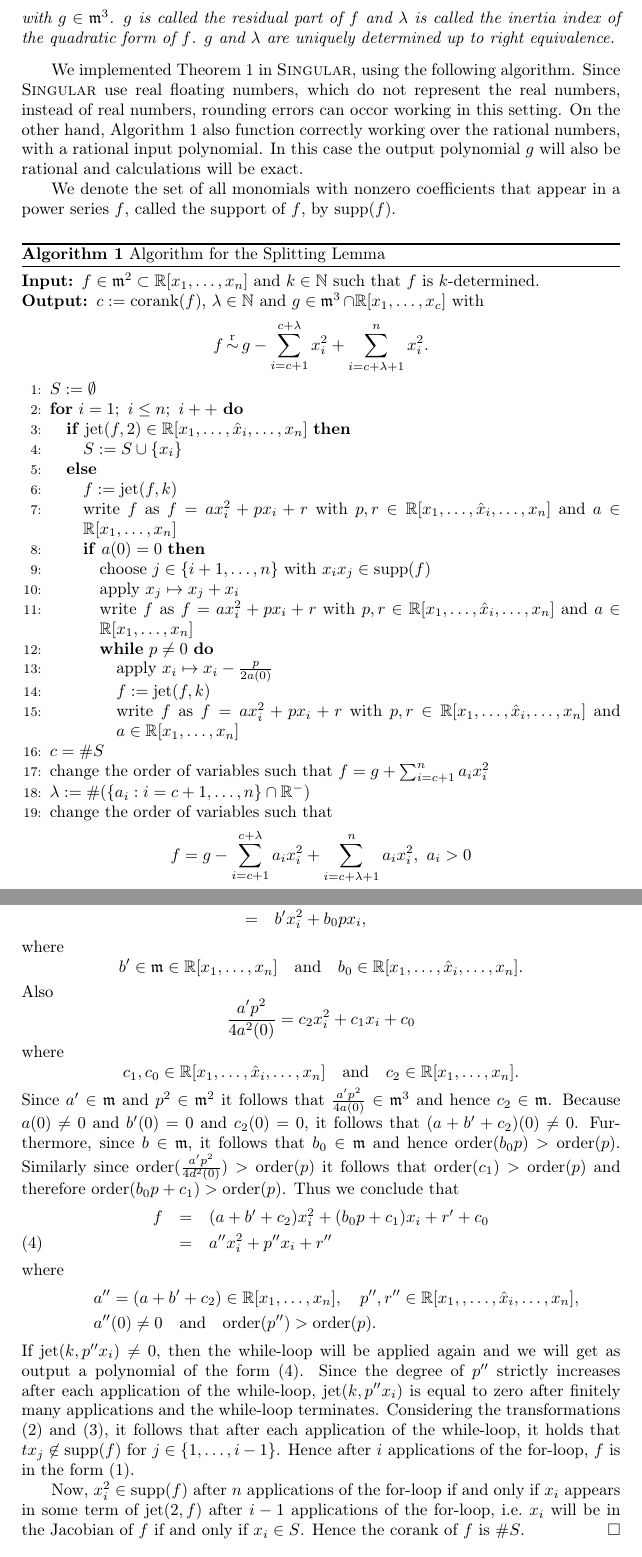
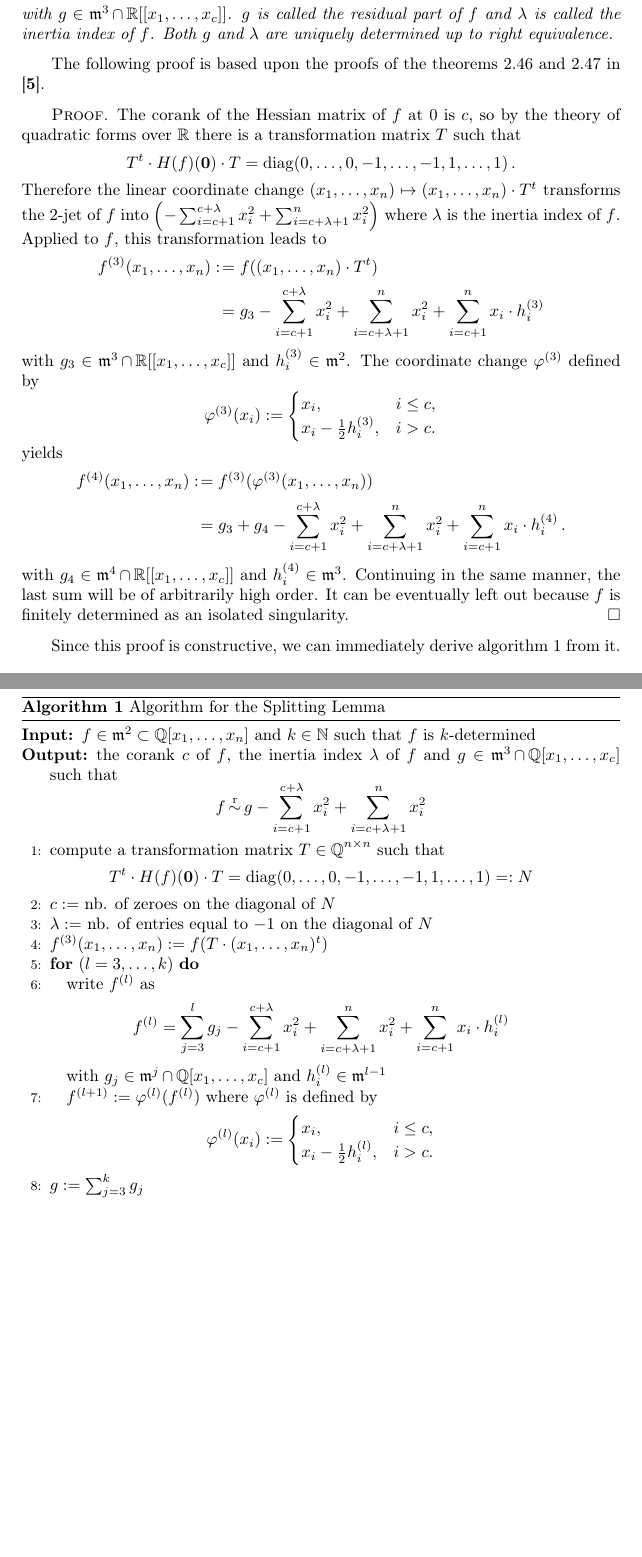
Before and after one commit to magdaleen/realclassify, a LaTeX document (realclassify_1.tex): two parts of pages 3 and 5 of 12 before the commit and two parts of pages 3 and 4 of 11 after it, joined at a grey line, cut so that both start at the same text, the shorter picture padded with empty space. Compiled offline with pdfLaTeX.

Commit message:
update section on the Splitting Lemma

```diff
--- a/realclassify_1.tex
+++ b/realclassify_1.tex
@@ -166,4 +166,0 @@
-with $g\in \m^3$. $g$ is called the residual part of $f$ and $\lambda$
-is called
-the inertia index of the quadratic form of $f$. $g$ and $\lambda$ are
-uniquely determined up to right equivalence.
@@ -170,53 +172,95 @@ uniquely determined up to right equivalence.
+with $g \in \m^3 \cap \R[[x_1,\ldots,x_c]]$. $g$ is called the residual part of
+$f$ and $\lambda$ is called the inertia index of~$f$. Both $g$ and $\lambda$
+are uniquely determined up to right equivalence.
 \end{theorem}
 
-We implemented Theorem \ref{SplittingLemma} in \textsc{Singular},
-using the following algorithm. Since $\textsc{Singular}$ use real floating
-numbers, which do not represent the real numbers, instead of real numbers,
-rounding errors can occor working in this setting. On the other hand, Algorithm
-\ref{AlgorithmSplittingLemma} also function correctly working over the rational
-numbers, with a rational input polynomial. In this case the output polynomial
-$g$ will also be rational and calculations will be exact.
+The following proof is based upon the proofs of the theorems 2.46 and 2.47 in
+\cite{GLS2007}.
 
-We denote the set of all monomials with nonzero coefficients that appear in a
-power series $f$, called the support of $f$, by $\supp(f)$.
+\begin{proof}
+The corank of the Hessian matrix of $f$ at $0$ is $c$, so by the theory of
+quadratic forms over $\R$ there is a transformation matrix $T$ such that
+\[
+T^t \cdot H(f)(\mathbf{0}) \cdot T = \diag(0,\ldots,0,-1,\ldots,-1,1,\ldots,1)
+\,.
+\]
+Therefore the linear coordinate change
+$(x_1,\ldots,x_n) \mapsto (x_1,\ldots,x_n) \cdot T^t$ transforms the 2-jet of
+$f$ into
+$\left(-\sum_{i=c+1}^{c+\lambda} x_i^2 +\sum_{i=c+\lambda+1}^n x_i^2\right)$
+where $\lambda$ is the inertia index of $f$.
+Applied to $f$, this transformation leads to
+\begin{align*}
+f^{(3)} (x_1,\ldots,x_n)
+  :\!&= f((x_1,\ldots,x_n) \cdot T^t) \\
+  &= g_3
+  -\sum_{i=c+1}^{c+\lambda} x_i^2 +\sum_{i=c+\lambda+1}^n x_i^2
+  +\sum_{i=c+1}^n x_i\cdot h_i^{(3)}
+\end{align*}
+with $g_3 \in \m^3 \cap \R[[x_1,\ldots,x_c]]$ and $h_i^{(3)} \in \m^2$. The
+coordinate change $\varphi^{(3)}$ defined by
+\[
+\varphi^{(3)}(x_i) :=
+\begin{cases}
+x_i, &i \leq c, \\
+x_i-\frac{1}{2}h_i^{(3)}, &i > c.
+\end{cases}
+\]
+yields
+\begin{align*}
+f^{(4)} (x_1,\ldots,x_n)
+  :\!&= f^{(3)}(\varphi^{(3)}(x_1,\ldots,x_n)) \\
+  &= g_3 +g_4
+  -\sum_{i=c+1}^{c+\lambda} x_i^2 +\sum_{i=c+\lambda+1}^n x_i^2
+  +\sum_{i=c+1}^n x_i\cdot h_i^{(4)} \,.
+\end{align*}
+with $g_4 \in \m^4 \cap \R[[x_1,\ldots,x_c]]$ and $h_i^{(4)} \in \m^3$.
+Continuing in the same manner, the last sum will be of arbitrarily high order.
+It can be eventually left out because $f$ is finitely determined as an isolated
+singularity.
+\end{proof}
+
+Since this proof is constructive, we can immediately derive algorithm
+\ref{AlgorithmSplittingLemma} from it.
 
 \begin{algorithm}[h]
 \caption{\label{AlgorithmSplittingLemma} Algorithm for the Splitting Lemma}
 \begin{algorithmic}[1]
-\REQUIRE{$f\in \m^2\subset\mathbb
-R[x_1,\ldots,x_n]$ and $k\in\mathbb N$ such that $f$ is
-$k$-determined.}
 
-\ENSURE{$c:=\textnormal{corank}(f)$, $\lambda\in\mathbb
-N$ and
-$g\in \m^3\cap\mathbb R[x_1,\ldots,x_c]$ with \[\displaystyle
-f\requiv g-\sum_{i=c+1}^{c+\lambda} x_i^2+\sum_{i=c+\lambda+1}^nx_i^2.\]}
+\REQUIRE{$f \in \m^2 \subset \Q[x_1,\ldots,x_n]$ and $k \in \N$ such that $f$
+is $k$-determined}
 
-\STATE $S:=\emptyset$
-\FOR{$i=1;\ i\le n;\  i++$}
-\IF{$\jt(f,2)\in \mathbb R[x_1,\ldots,\hat
-x_i,\ldots,x_n]$}
-\STATE $S:=S\cup\{x_i\}$
-\ELSE
-\STATE $f:=\jt(f,k)$
-\STATE write $f$ as $f=ax_i^2+px_i+r$ with $p,r\in\mathbb
-R[x_1,\ldots,\hat x_i,\ldots,x_n]$ and $a\in\mathbb R[x_1,\ldots,x_n]$
-\IF{$a(0)=0$}
-\STATE choose $j\in\{i+1,\ldots,n\}$ with $x_ix_j\in\supp(f)$
-\STATE apply $x_j\mapsto x_j+x_i$
-\STATE write $f$ as $f=ax_i^2+px_i+r$ with $p,r\in\mathbb
-R[x_1,\ldots,\hat x_i,\ldots,x_n]$ and $a\in\mathbb R[x_1,\ldots,x_n]$
-\WHILE{$p\neq 0$}
-\STATE apply $x_i\mapsto x_i-\frac{p}{2a(0)}$
-\STATE $f:=\jt(f,k)$
-\STATE write $f$ as $f=ax_i^2+px_i+r$ with $p,r\in\mathbb R[x_1,\ldots,\hat x_i,\ldots,x_n]$ and $a\in\mathbb R[x_1,\ldots,x_n]$
-\ENDWHILE
-\ENDIF
-\ENDIF
+\ENSURE{the corank $c$ of $f$, the inertia index $\lambda$ of $f$ and
+$g \in \m^3 \cap \Q[x_1,\ldots,x_c]$ such that
+\[
+f \requiv g -\sum_{i=c+1}^{c+\lambda} x_i^2 +\sum_{i=c+\lambda+1}^n x_i^2
+\]
+}
+
+\STATE compute a transformation matrix $T \in \Q^{n \times n}$ such that
+\[
+T^t \cdot H(f)(\mathbf{0}) \cdot T = \diag(0,\ldots,0,-1,\ldots,-1,1,\ldots,1)
+=:N
+\]
+\STATE $c :=$ nb. of zeroes on the diagonal of $N$
+\STATE $\lambda :=$ nb. of entries equal to $-1$ on the diagonal of $N$
+\STATE $f^{(3)} (x_1,\ldots,x_n) := f(T \cdot (x_1,\ldots,x_n)^t)$
+\FOR{$(l = 3, \ldots, k)$}
+\STATE write $f^{(l)}$ as
+\[
+f^{(l)} = \sum_{j=3}^l g_j
+  -\sum_{i=c+1}^{c+\lambda} x_i^2 +\sum_{i=c+\lambda+1}^n x_i^2
+  +\sum_{i=c+1}^n x_i\cdot h_i^{(l)}
+\]
+with $g_j \in \m^j \cap \Q[x_1,\ldots,x_c]$ and
+$h_i^{(l)} \in \m^{l-1}$
+\STATE $f^{(l+1)} := \varphi^{(l)}(f^{(l)})$ where $\varphi^{(l)}$ is defined
+by
+\[
+\varphi^{(l)}(x_i) :=
+\begin{cases}
+x_i, &i \leq c, \\
+x_i-\frac{1}{2}h_i^{(l)}, &i > c.
+\end{cases}
+\]
 \ENDFOR
-\STATE $c =\# S$
-\STATE change the order of variables such that $f=g+\sum_{i=c+1}^na_ix_i^2$
-\STATE $\lambda:=\#(\{a_i:i=c+1,\ldots,n\}\cap\mathbb R^-)$
-\STATE change the order of variables such that
-\[f=g-\sum_{i=c+1}^{c+\lambda}a_ix_i^2+\sum_{i=c+\lambda+1}^na_ix_i^2,\
-a_i>0\]
@@ -225,0 +268,2 @@ a_i>0\]
+\STATE $g := \sum_{j=3}^k g_j$
+\RETURN $c, \lambda, g$
@@ -293,57 +274,3 @@ bpx_i&=&b_2px_i^3+b_1x_i^2+b_0px_i\\
-&=&(b_2px_i+b_1p)x_i^2+b_0px_i\\
-&=&b'x_i^2+b_0px_i,
-\end{eqnarray*}
-where
-\begin{equation*}
-b'\in\m\in\mathbb R[x_1,\ldots,x_n]\quad\textnormal{and}\quad b_0\in\mathbb
-R[x_1,\ldots,\hat x_i,\ldots,x_n].
-\end{equation*}
-Also
-\begin{equation*}
-\frac{a'p^2}{4a^2(0)}=c_2x_i^2+c_1x_i+c_0
-\end{equation*}
-where
-\begin{equation*}
-c_1,c_0\in\mathbb R[x_1,\ldots,\hat x_i,\ldots,x_n]\quad\textnormal{and}\quad
-c_2\in\mathbb R[x_1,\ldots,x_n].
-\end{equation*}
-Since $a'\in\m$ and $p^2\in\m^2$ it follows that $\frac{a'p^2}{4a(0)}\in\m^3$
-and hence $c_2\in\m$. Because $a(0)\neq 0$ and $b'(0)=0$ and $c_2(0)=0$, it
-follows that $(a+b'+c_2)(0)\neq 0$. Furthermore,
-since $b\in\m$, it follows that $b_0\in\m$ and hence
-$\textnormal{order}(b_0p)>\textnormal{order}(p)$. Similarly since
-$\textnormal{order}(\frac{a'p^2}{4d^2(0)})>\textnormal{order}(p)$ it
-follows that $\textnormal{order}(c_1)>\textnormal{order}(p)$ and therefore
-$\textnormal{order}(b_0p+c_1)>\textnormal{order}(p)$. Thus we conclude that
-\begin{eqnarray}
-f&=&(a+b'+c_2)x_i^2+(b_0p+c_1)x_i+r'+c_0\nonumber\\
-&=&a''x_i^2+p''x_i+r''\label{eq1}
-\end{eqnarray}
-where
-\begin{eqnarray*}
-&&a'' = (a+b'+c_2)\in\mathbb R[x_1,\ldots,x_n],\quad
-p'',r''\in\mathbb R[x_1,,\ldots,\hat x_i,\ldots,x_n],\\
-&&a''(0)\neq0\quad\textnormal{and}\quad\textnormal{order}(p'')
->\textnormal{order}(p).
-\end{eqnarray*}
-If $\textnormal{jet}(k,p''x_i)\neq 0$, then the while-loop will be applied
-again
-and we will get as output a polynomial of the form (\ref{eq1}). Since
-the degree
-of $p''$ strictly increases after each application of the while-loop,
-$\textnormal{jet}(k,p''x_i)$ is equal to zero after finitely many applications
-and the while-loop terminates. Considering the transformations  (\ref{eq2})
-and
-(\ref{eq3}), it follows that after each application of the while-loop,
-it holds
-that $tx_j\not\in\textnormal{supp}(f)$ for $j\in\{1,\ldots,i-1\}$. Hence
-after $i$ applications of the for-loop, $f$ is in the form (\ref{eq4}).
-
-Now, $x_i^2\in\textnormal{supp}(f)$ after $n$ applications of the for-loop
-if and only if $x_i$ appears in some term of $\textnormal{jet}(2,f)$ after
-$i-1$ applications of the for-loop, i.e.~$x_i$ will be in the Jacobian of
-$f$ if and only if $x_i\in S$. Hence the corank of $f$ is $\#S$.
-\end{proof}
 
 \section{The real classification of the residual part of $f$}%
 \label{TheRealClassificationOfTheResidualPart}
```
Also changed, not shown: realclassify_1.tex (85 more changed lines).
